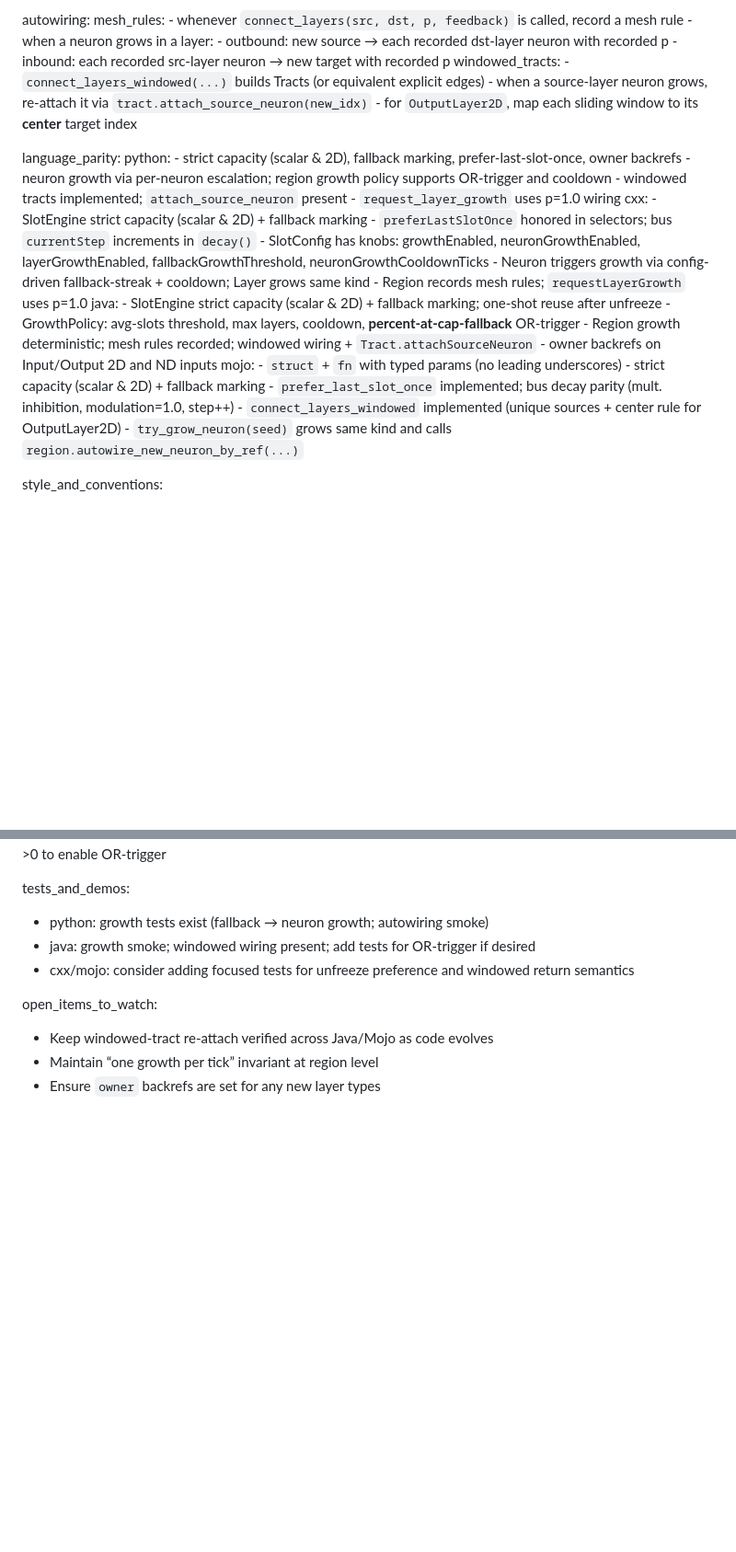
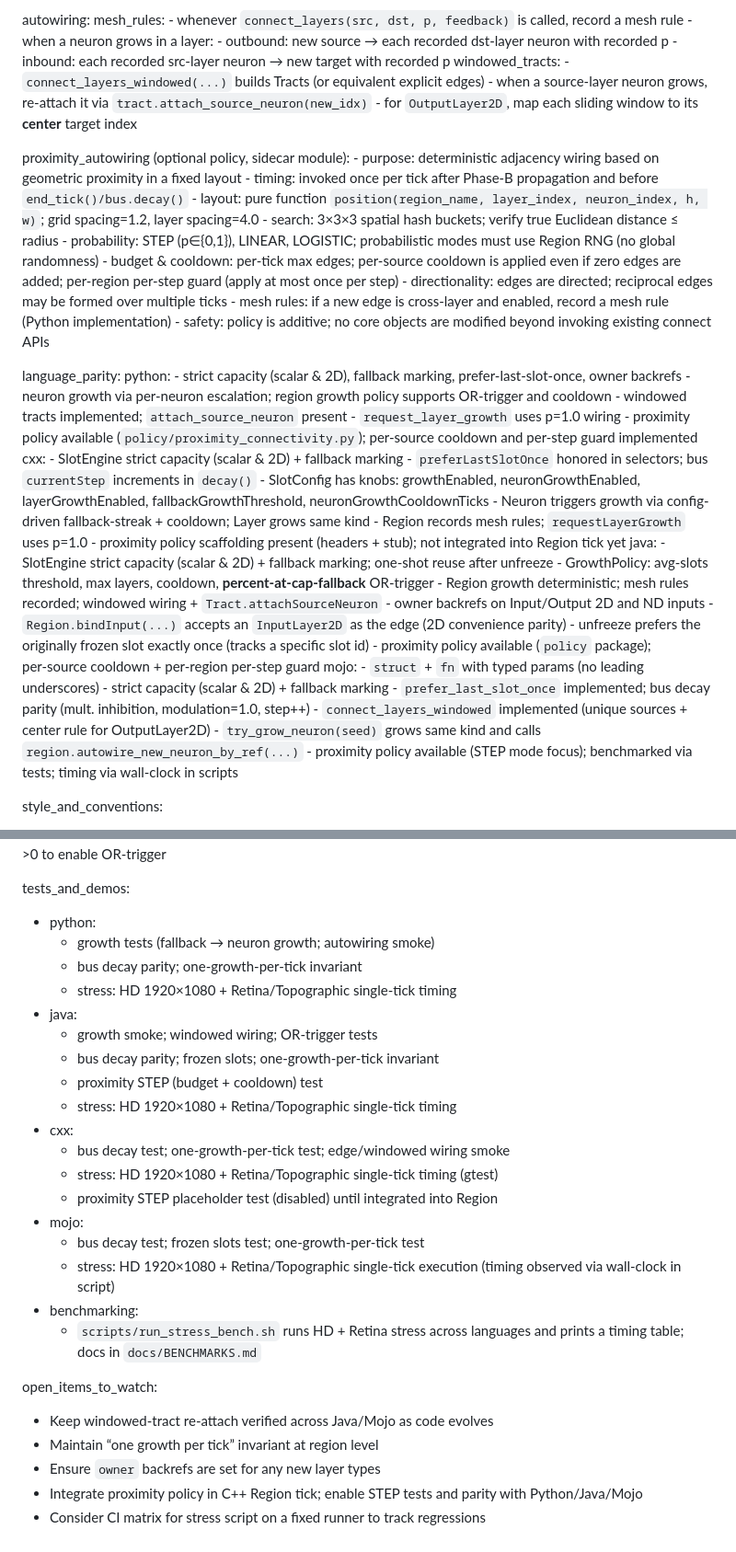
Before and after one commit to nectario/grownet, a Markdown page: docs/PROJECT_MEMORY.md, 2 parts joined by grey strips. Shown at 92% size. Rendered like a GitHub page; blank space fills up the shorter version.

Commit message:
docs(memory): add proximity policy (sidecar) details, parity notes, new tests (bus decay, 1-growth-per-tick, proximity STEP), and stress bench info; keep structure intact

```diff
--- a/docs/PROJECT_MEMORY.md
+++ b/docs/PROJECT_MEMORY.md
@@ -64,12 +64,24 @@ autowiring:
     - when a source-layer neuron grows, re-attach it via `tract.attach_source_neuron(new_idx)`
     - for `OutputLayer2D`, map each sliding window to its **center** target index
 
+  proximity_autowiring (optional policy, sidecar module):
+    - purpose: deterministic adjacency wiring based on geometric proximity in a fixed layout
+    - timing: invoked once per tick after Phase‑B propagation and before `end_tick()/bus.decay()`
+    - layout: pure function `position(region_name, layer_index, neuron_index, h, w)`; grid spacing=1.2, layer spacing=4.0
+    - search: 3×3×3 spatial hash buckets; verify true Euclidean distance ≤ radius
+    - probability: STEP (p∈{0,1}), LINEAR, LOGISTIC; probabilistic modes must use Region RNG (no global randomness)
+    - budget & cooldown: per‑tick max edges; per‑source cooldown is applied even if zero edges are added; per‑region per‑step guard (apply at most once per step)
+    - directionality: edges are directed; reciprocal edges may be formed over multiple ticks
+    - mesh rules: if a new edge is cross‑layer and enabled, record a mesh rule (Python implementation)
+    - safety: policy is additive; no core objects are modified beyond invoking existing connect APIs
+
 language_parity:
   python:
     - strict capacity (scalar & 2D), fallback marking, prefer-last-slot-once, owner backrefs
     - neuron growth via per-neuron escalation; region growth policy supports OR-trigger and cooldown
     - windowed tracts implemented; `attach_source_neuron` present
     - `request_layer_growth` uses p=1.0 wiring
+    - proximity policy available (`policy/proximity_connectivity.py`); per‑source cooldown and per‑step guard implemented
   cxx:
     - SlotEngine strict capacity (scalar & 2D) + fallback marking
     - `preferLastSlotOnce` honored in selectors; bus `currentStep` increments in `decay()`
@@ -77,17 +89,22 @@ language_parity:
       fallbackGrowthThreshold, neuronGrowthCooldownTicks
     - Neuron triggers growth via config-driven fallback-streak + cooldown; Layer grows same kind
     - Region records mesh rules; `requestLayerGrowth` uses p=1.0
+    - proximity policy scaffolding present (headers + stub); not integrated into Region tick yet
   java:
     - SlotEngine strict capacity (scalar & 2D) + fallback marking; one-shot reuse after unfreeze
     - GrowthPolicy: avg-slots threshold, max layers, cooldown, **percent-at-cap-fallback** OR-trigger
     - Region growth deterministic; mesh rules recorded; windowed wiring + `Tract.attachSourceNeuron`
     - owner backrefs on Input/Output 2D and ND inputs
+    - `Region.bindInput(...)` accepts an `InputLayer2D` as the edge (2D convenience parity)
+    - unfreeze prefers the originally frozen slot exactly once (tracks a specific slot id)
+    - proximity policy available (`policy` package); per‑source cooldown + per‑region per‑step guard
   mojo:
     - `struct` + `fn` with typed params (no leading underscores)
     - strict capacity (scalar & 2D) + fallback marking
     - `prefer_last_slot_once` implemented; bus decay parity (mult. inhibition, modulation=1.0, step++)
     - `connect_layers_windowed` implemented (unique sources + center rule for OutputLayer2D)
     - `try_grow_neuron(seed)` grows same kind and calls `region.autowire_new_neuron_by_ref(...)`
+    - proximity policy available (STEP mode focus); benchmarked via tests; timing via wall‑clock in scripts
 
 style_and_conventions:
   - Python & Mojo: **no names starting with `_`** (no leading-underscore identifiers)
@@ -111,11 +128,28 @@ switches_and_defaults:
     - percentAtCapFallbackThreshold: 0.0 (off) → set >0 to enable OR-trigger
 
 tests_and_demos:
-  - python: growth tests exist (fallback → neuron growth; autowiring smoke)
-  - java: growth smoke; windowed wiring present; add tests for OR-trigger if desired
-  - cxx/mojo: consider adding focused tests for unfreeze preference and windowed return semantics
+  - python:
+    - growth tests (fallback → neuron growth; autowiring smoke)
+    - bus decay parity; one‑growth‑per‑tick invariant
+    - stress: HD 1920×1080 + Retina/Topographic single‑tick timing
+  - java:
+    - growth smoke; windowed wiring; OR‑trigger tests
+    - bus decay parity; frozen slots; one‑growth‑per‑tick invariant
+    - proximity STEP (budget + cooldown) test
+    - stress: HD 1920×1080 + Retina/Topographic single‑tick timing
+  - cxx:
+    - bus decay test; one‑growth‑per‑tick test; edge/windowed wiring smoke
+    - stress: HD 1920×1080 + Retina/Topographic single‑tick timing (gtest)
+    - proximity STEP placeholder test (disabled) until integrated into Region
+  - mojo:
+    - bus decay test; frozen slots test; one‑growth‑per‑tick test
+    - stress: HD 1920×1080 + Retina/Topographic single‑tick execution (timing observed via wall‑clock in script)
+  - benchmarking:
+    - `scripts/run_stress_bench.sh` runs HD + Retina stress across languages and prints a timing table; docs in `docs/BENCHMARKS.md`
 
 open_items_to_watch:
   - Keep windowed-tract re-attach verified across Java/Mojo as code evolves
   - Maintain “one growth per tick” invariant at region level
   - Ensure `owner` backrefs are set for any new layer types
+  - Integrate proximity policy in C++ Region tick; enable STEP tests and parity with Python/Java/Mojo
+  - Consider CI matrix for stress script on a fixed runner to track regressions
```
